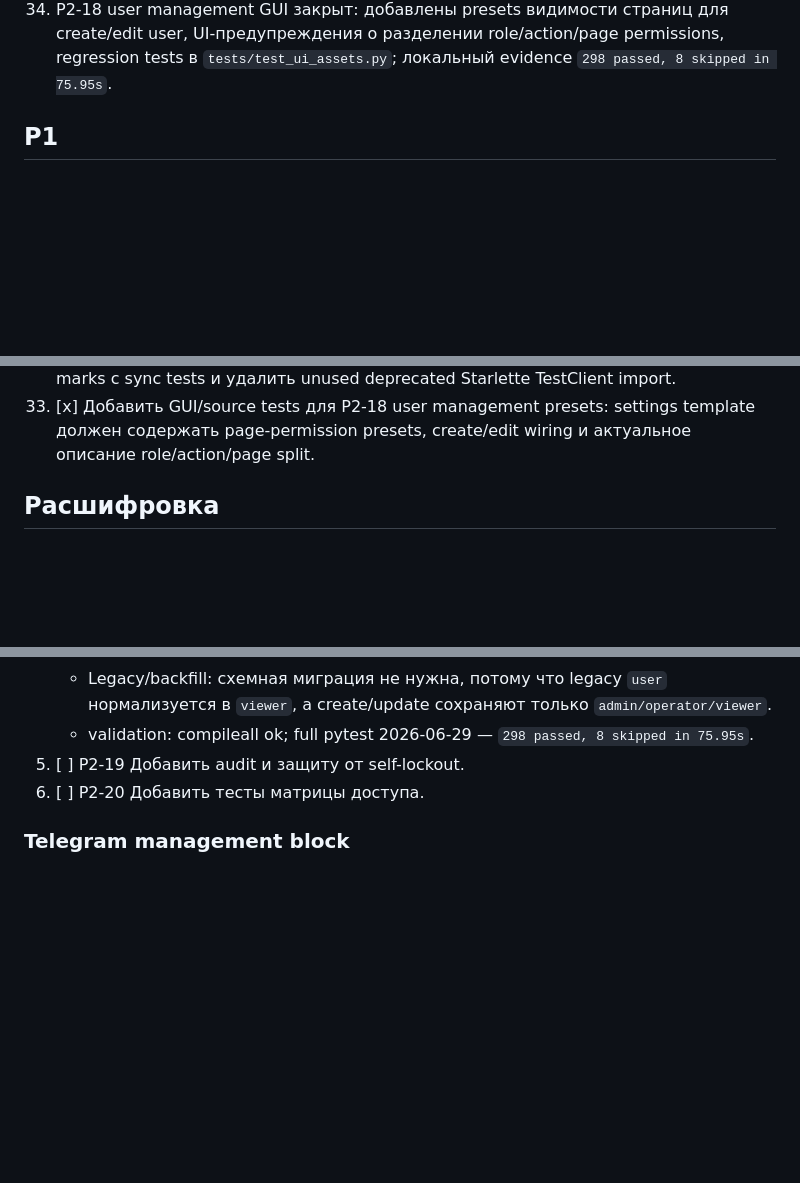
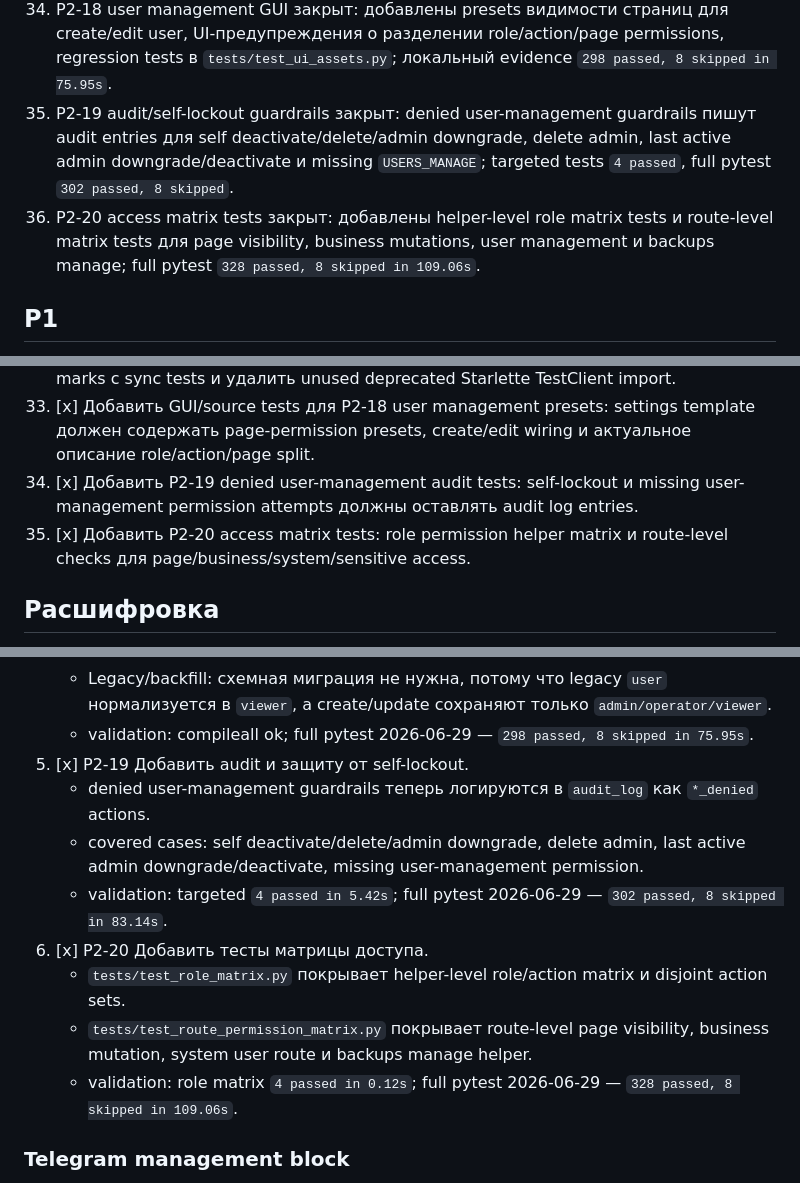
Before and after one commit to Vashork/saas-zkha, a Markdown page: docs/RELEASE_ROADMAP.md, 3 parts joined by grey strips. Rendered like a GitHub page; blank space fills up the shorter version.

Commit message:
docs: close P2-19 and P2-20 access hardening

```diff
--- a/docs/RELEASE_ROADMAP.md
+++ b/docs/RELEASE_ROADMAP.md
@@ -42,6 +42,8 @@
 32. P2-AUDIT-4 Docker smoke QA закрыт локальным evidence: smoke helper/test добавлены, `docker_smoke_check.py` прошёл build/up/health/login/uploads-block/log checks, ручная проверка dashboard/backups/receipt upload/download успешна.
 33. P2-AUDIT-5 pytest warnings cleanup закрыт: ошибочные asyncio marks на sync receipt source-level tests убраны, unused deprecated Starlette TestClient import удалён, full pytest на Windows/Python 3.13 зелёный без warnings summary: `295 passed, 8 skipped in 72.32s`.
 34. P2-18 user management GUI закрыт: добавлены presets видимости страниц для create/edit user, UI-предупреждения о разделении role/action/page permissions, regression tests в `tests/test_ui_assets.py`; локальный evidence `298 passed, 8 skipped in 75.95s`.
+35. P2-19 audit/self-lockout guardrails закрыт: denied user-management guardrails пишут audit entries для self deactivate/delete/admin downgrade, delete admin, last active admin downgrade/deactivate и missing `USERS_MANAGE`; targeted tests `4 passed`, full pytest `302 passed, 8 skipped`.
+36. P2-20 access matrix tests закрыт: добавлены helper-level role matrix tests и route-level matrix tests для page visibility, business mutations, user management и backups manage; full pytest `328 passed, 8 skipped in 109.06s`.
 
 ## P1
 
@@ -93,6 +95,8 @@
 31. [x] Добавить Docker smoke helper/source tests для P2-AUDIT-4: `scripts/docker_smoke_check.py` и `tests/test_docker_smoke_script.py`.
 32. [x] Разобрать pytest warnings в receipt source-level tests: убрать ошибочные asyncio marks с sync tests и удалить unused deprecated Starlette TestClient import.
 33. [x] Добавить GUI/source tests для P2-18 user management presets: settings template должен содержать page-permission presets, create/edit wiring и актуальное описание role/action/page split.
+34. [x] Добавить P2-19 denied user-management audit tests: self-lockout и missing user-management permission attempts должны оставлять audit log entries.
+35. [x] Добавить P2-20 access matrix tests: role permission helper matrix и route-level checks для page/business/system/sensitive access.
 
 ## Расшифровка
 
@@ -188,8 +194,14 @@
    - UI явно разделяет role action permissions и page visibility; stale warning о будущих мутациях удалён.
    - Legacy/backfill: схемная миграция не нужна, потому что legacy `user` нормализуется в `viewer`, а create/update сохраняют только `admin/operator/viewer`.
    - validation: compileall ok; full pytest 2026-06-29 — `298 passed, 8 skipped in 75.95s`.
-5. [ ] P2-19 Добавить audit и защиту от self-lockout.
-6. [ ] P2-20 Добавить тесты матрицы доступа.
+5. [x] P2-19 Добавить audit и защиту от self-lockout.
+   - denied user-management guardrails теперь логируются в `audit_log` как `*_denied` actions.
+   - covered cases: self deactivate/delete/admin downgrade, delete admin, last active admin downgrade/deactivate, missing user-management permission.
+   - validation: targeted `4 passed in 5.42s`; full pytest 2026-06-29 — `302 passed, 8 skipped in 83.14s`.
+6. [x] P2-20 Добавить тесты матрицы доступа.
+   - `tests/test_role_matrix.py` покрывает helper-level role/action matrix и disjoint action sets.
+   - `tests/test_route_permission_matrix.py` покрывает route-level page visibility, business mutation, system user route и backups manage helper.
+   - validation: role matrix `4 passed in 0.12s`; full pytest 2026-06-29 — `328 passed, 8 skipped in 109.06s`.
 
 ### Telegram management block
 
```
Also changed, not shown: other parts of docs/RELEASE_ROADMAP.md (+2 -0 lines).
